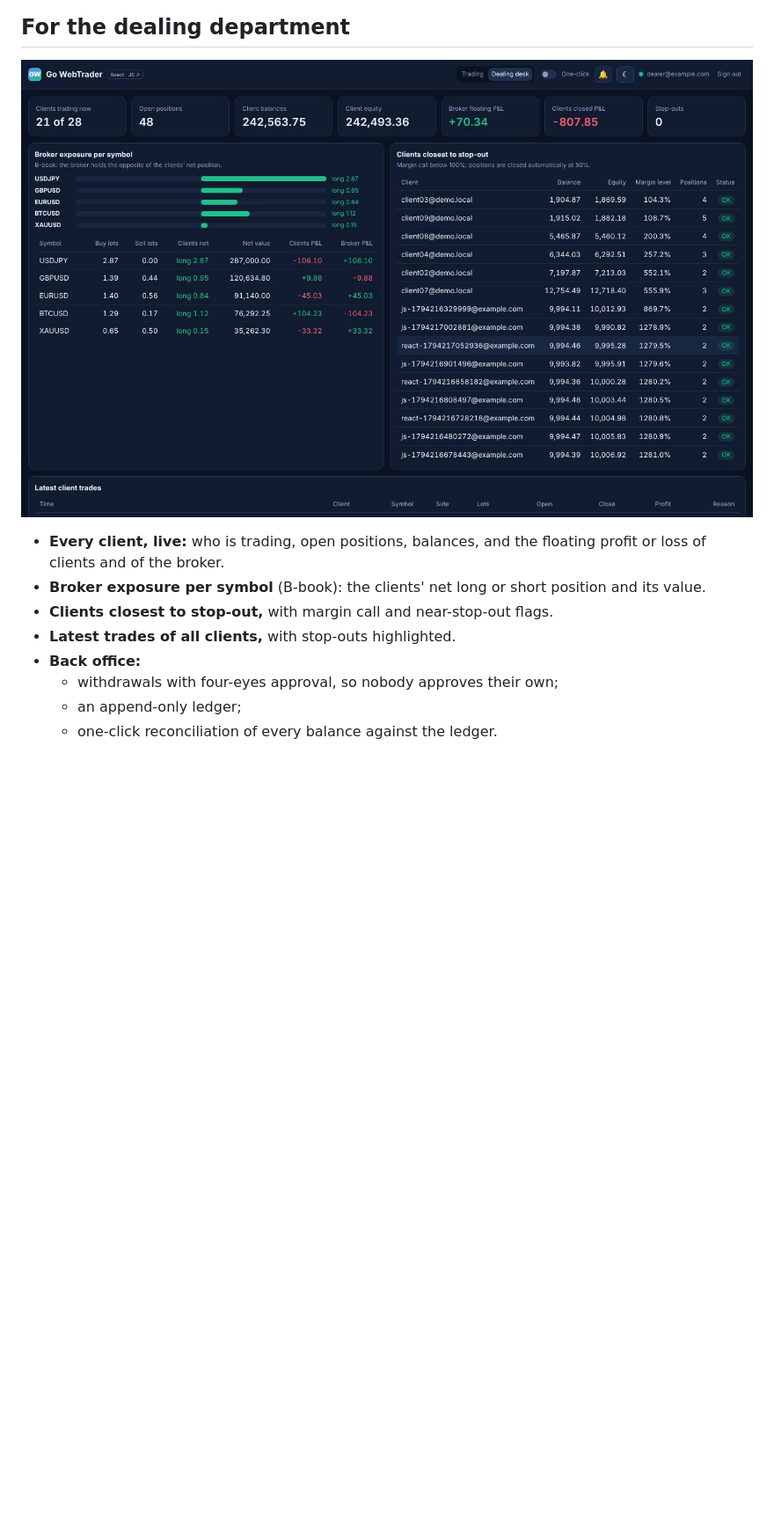
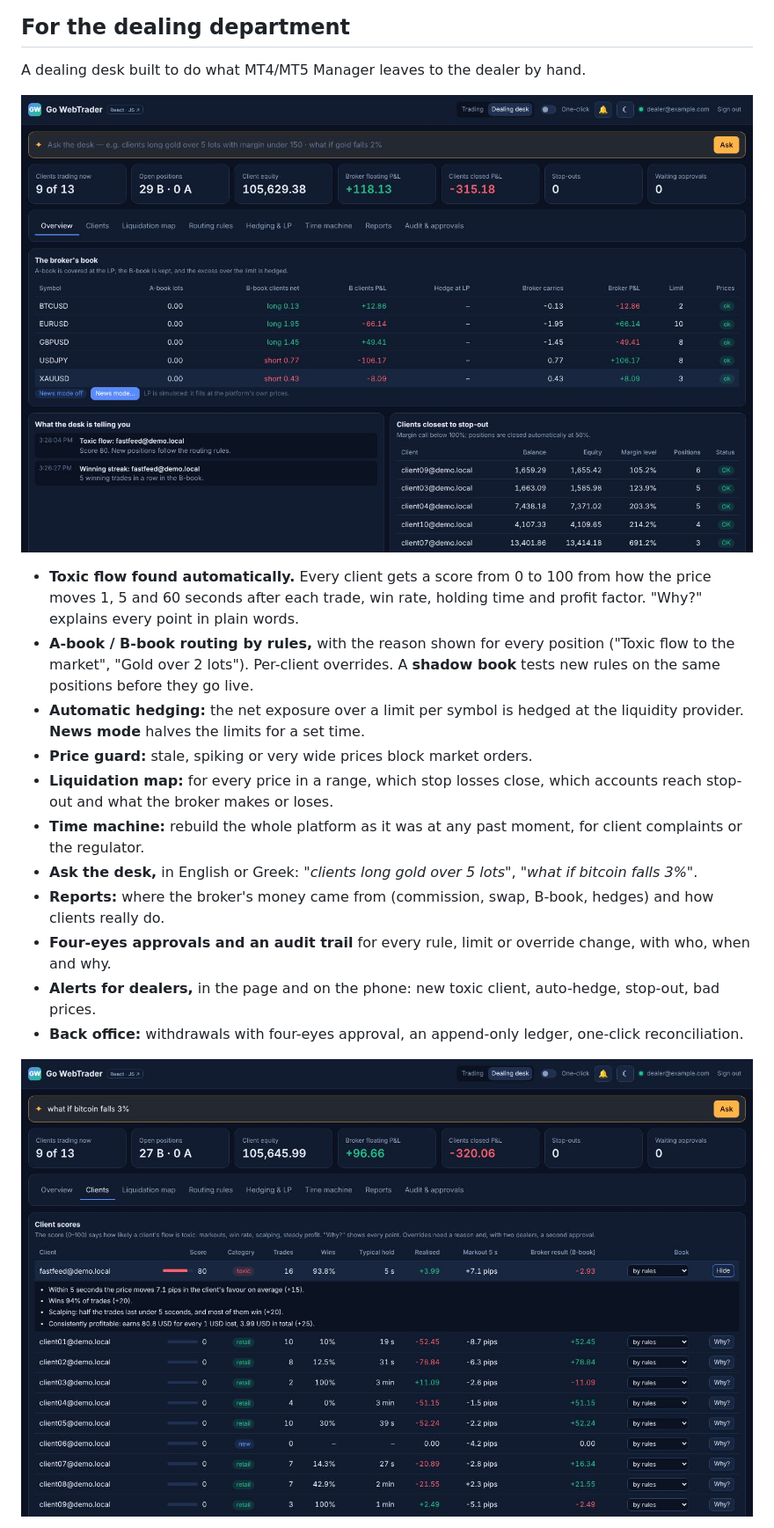
Before and after one commit to george-cd/go-webtrader-showcase, a Markdown page: README.md, the part around one of its changes. Shown at 88% size. GitHub-like rendering; pictures changed too: assets/dealing-desk.jpg, assets/desk-toxic-flow.jpg (added); blank space fills up the shorter version.

Commit message:
Dealing desk: toxic-flow scores, routing, hedging, liquidation map, time machine

```diff
--- a/README.md
+++ b/README.md
@@ -59,13 +59,21 @@ The same screen, built twice on the same Go server: once in plain JavaScript (no
 
 ## For the dealing department
 
+A dealing desk built to do what MT4/MT5 Manager leaves to the dealer by hand.
+
 ![Dealing desk](assets/dealing-desk.jpg)
 
-- **Every client, live:** who is trading, open positions, balances, and the floating profit or loss of clients and of the broker.
-- **Broker exposure per symbol** (B-book): the clients' net long or short position and its value.
-- **Clients closest to stop-out,** with margin call and near-stop-out flags.
-- **Latest trades of all clients,** with stop-outs highlighted.
-- **Back office:**
-  - withdrawals with four-eyes approval, so nobody approves their own;
-  - an append-only ledger;
-  - one-click reconciliation of every balance against the ledger.
+- **Toxic flow found automatically.** Every client gets a score from 0 to 100 from how the price moves 1, 5 and 60 seconds after each trade, win rate, holding time and profit factor. "Why?" explains every point in plain words.
+- **A-book / B-book routing by rules,** with the reason shown for every position ("Toxic flow to the market", "Gold over 2 lots"). Per-client overrides. A **shadow book** tests new rules on the same positions before they go live.
+- **Automatic hedging:** the net exposure over a limit per symbol is hedged at the liquidity provider. **News mode** halves the limits for a set time.
+- **Price guard:** stale, spiking or very wide prices block market orders.
+- **Liquidation map:** for every price in a range, which stop losses close, which accounts reach stop-out and what the broker makes or loses.
+- **Time machine:** rebuild the whole platform as it was at any past moment, for client complaints or the regulator.
+- **Ask the desk,** in English or Greek: *"clients long gold over 5 lots"*, *"what if bitcoin falls 3%"*.
+- **Reports:** where the broker's money came from (commission, swap, B-book, hedges) and how clients really do.
+- **Four-eyes approvals and an audit trail** for every rule, limit or override change, with who, when and why.
+- **Alerts for dealers,** in the page and on the phone: new toxic client, auto-hedge, stop-out, bad prices.
+- **Back office:** withdrawals with four-eyes approval, an append-only ledger, one-click reconciliation.
+
+![A latency-arbitrage client flagged as toxic](assets/desk-toxic-flow.jpg)
+
```
Also changed, not shown: other parts of README.md (+5 -0 lines), assets/desk-liquidation-map.jpg (added), 1 other file.
